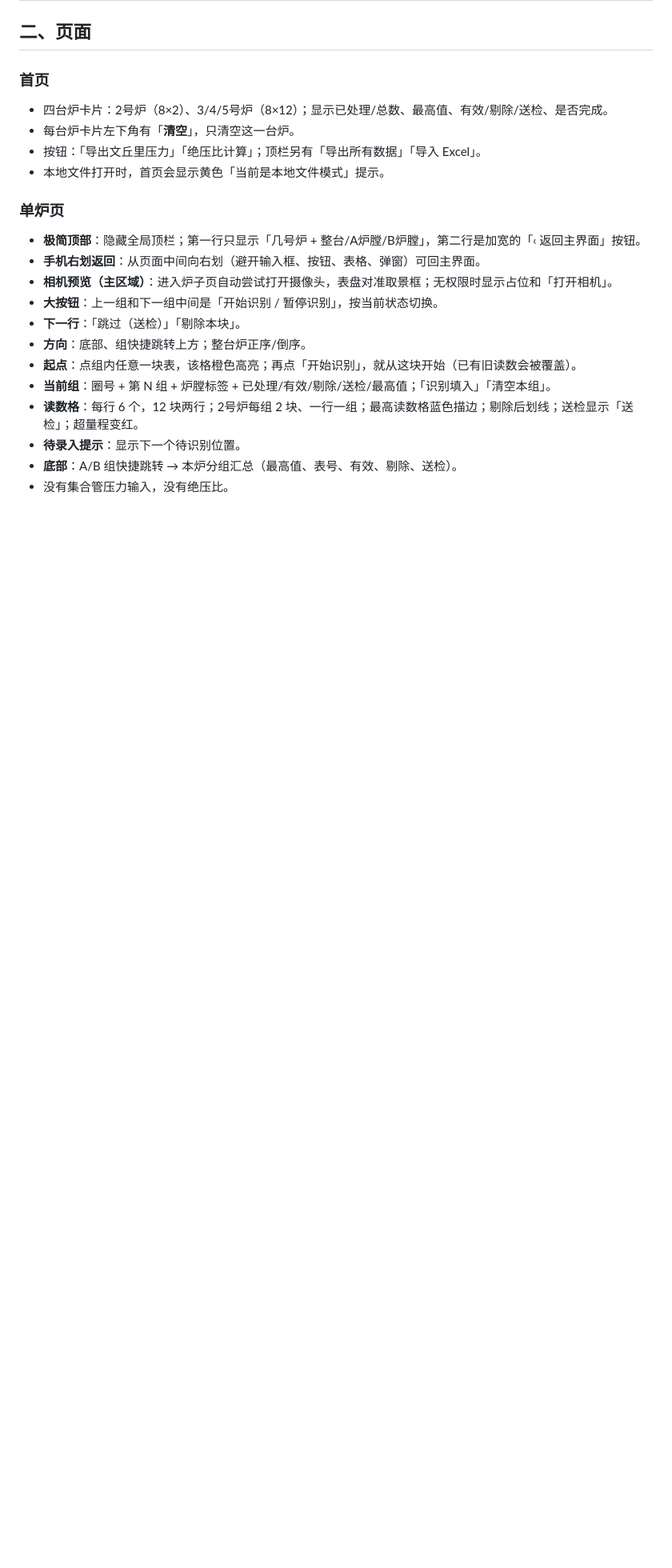
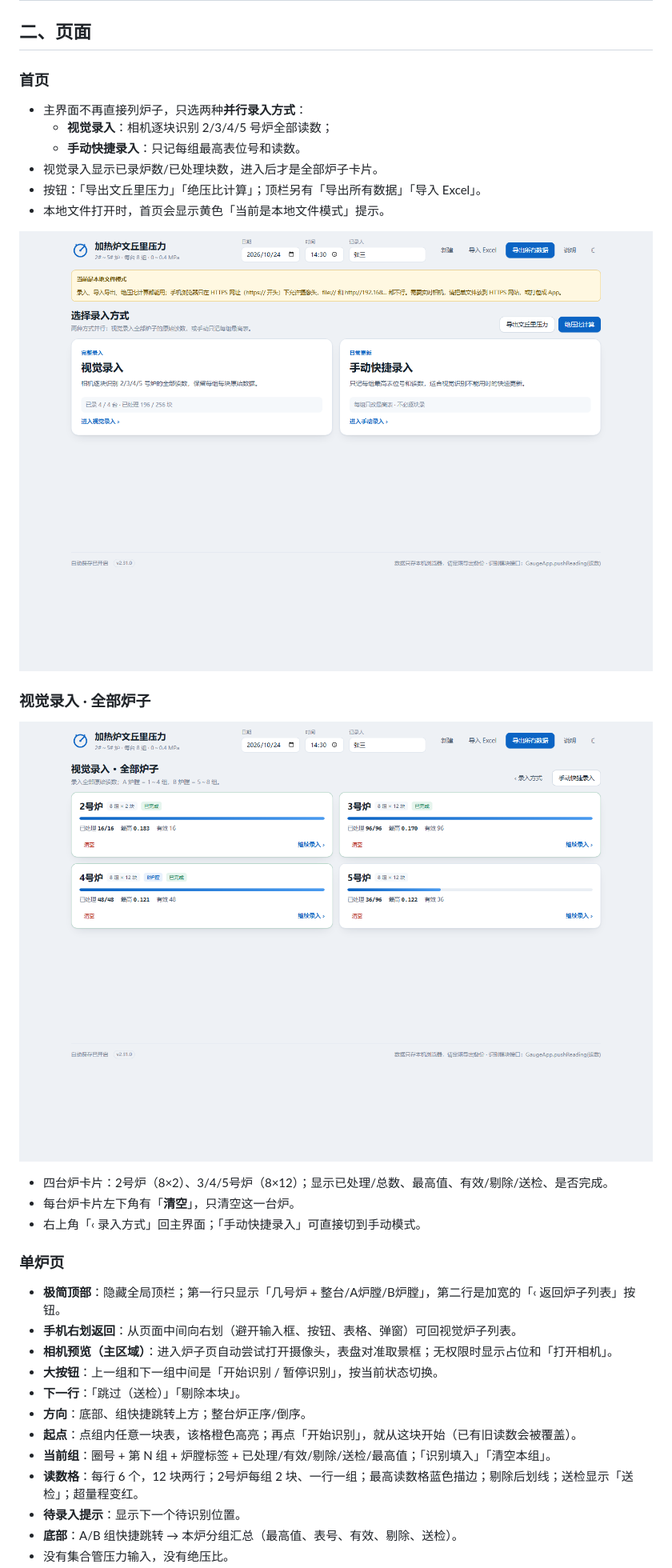
Before and after one commit to hanhaicangnan99/heater-venturi-reader, a Markdown page: README.md, the part around one of its changes. Shown at 80% size. Rendered like a GitHub page; pictures changed too: docs/screenshot-home.png, docs/screenshot-visual.png (added); blank space fills up the shorter version.

```diff
--- a/README.md
+++ b/README.md
@@ -60,15 +60,27 @@
 
 ### 首页
 
-- 四台炉卡片：2号炉（8×2）、3/4/5号炉（8×12）；显示已处理/总数、最高值、有效/剔除/送检、是否完成。
-- 每台炉卡片左下角有「**清空**」，只清空这一台炉。
+- 主界面不再直接列炉子，只选两种**并行录入方式**：
+  - **视觉录入**：相机逐块识别 2/3/4/5 号炉全部读数；
+  - **手动快捷录入**：只记每组最高表位号和读数。
+- 视觉录入显示已录炉数/已处理块数，进入后才是全部炉子卡片。
 - 按钮：「导出文丘里压力」「绝压比计算」；顶栏另有「导出所有数据」「导入 Excel」。
 - 本地文件打开时，首页会显示黄色「当前是本地文件模式」提示。
 
+![首页：两种录入方式](docs/screenshot-home.png)
+
+### 视觉录入 · 全部炉子
+
+![视觉录入：全部炉子](docs/screenshot-visual.png)
+
+- 四台炉卡片：2号炉（8×2）、3/4/5号炉（8×12）；显示已处理/总数、最高值、有效/剔除/送检、是否完成。
+- 每台炉卡片左下角有「**清空**」，只清空这一台炉。
+- 右上角「‹ 录入方式」回主界面；「手动快捷录入」可直接切到手动模式。
+
 ### 单炉页
 
-- **极简顶部**：隐藏全局顶栏；第一行只显示「几号炉 + 整台/A炉膛/B炉膛」，第二行是加宽的「‹ 返回主界面」按钮。
-- **手机右划返回**：从页面中间向右划（避开输入框、按钮、表格、弹窗）可回主界面。
+- **极简顶部**：隐藏全局顶栏；第一行只显示「几号炉 + 整台/A炉膛/B炉膛」，第二行是加宽的「‹ 返回炉子列表」按钮。
+- **手机右划返回**：从页面中间向右划（避开输入框、按钮、表格、弹窗）可回视觉炉子列表。
 - **相机预览（主区域）**：进入炉子页自动尝试打开摄像头，表盘对准取景框；无权限时显示占位和「打开相机」。
 - **大按钮**：上一组和下一组中间是「开始识别 / 暂停识别」，按当前状态切换。
 - **下一行**：「跳过（送检）」「剔除本块」。
```
Also changed, not shown: other parts of README.md (+13 -5 lines), 交接报告_第二阶段.md (+18 -12 lines), 8 other files.
